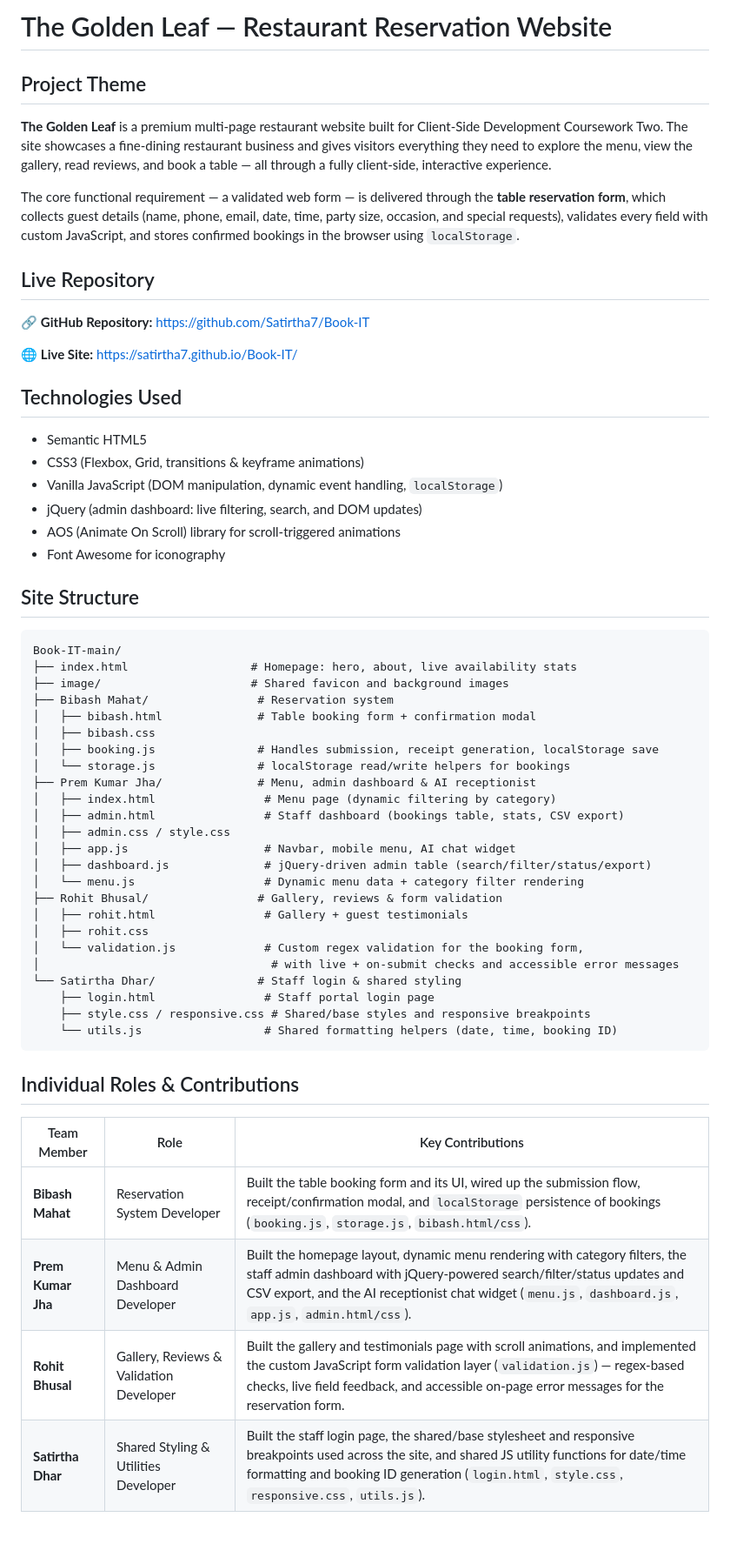
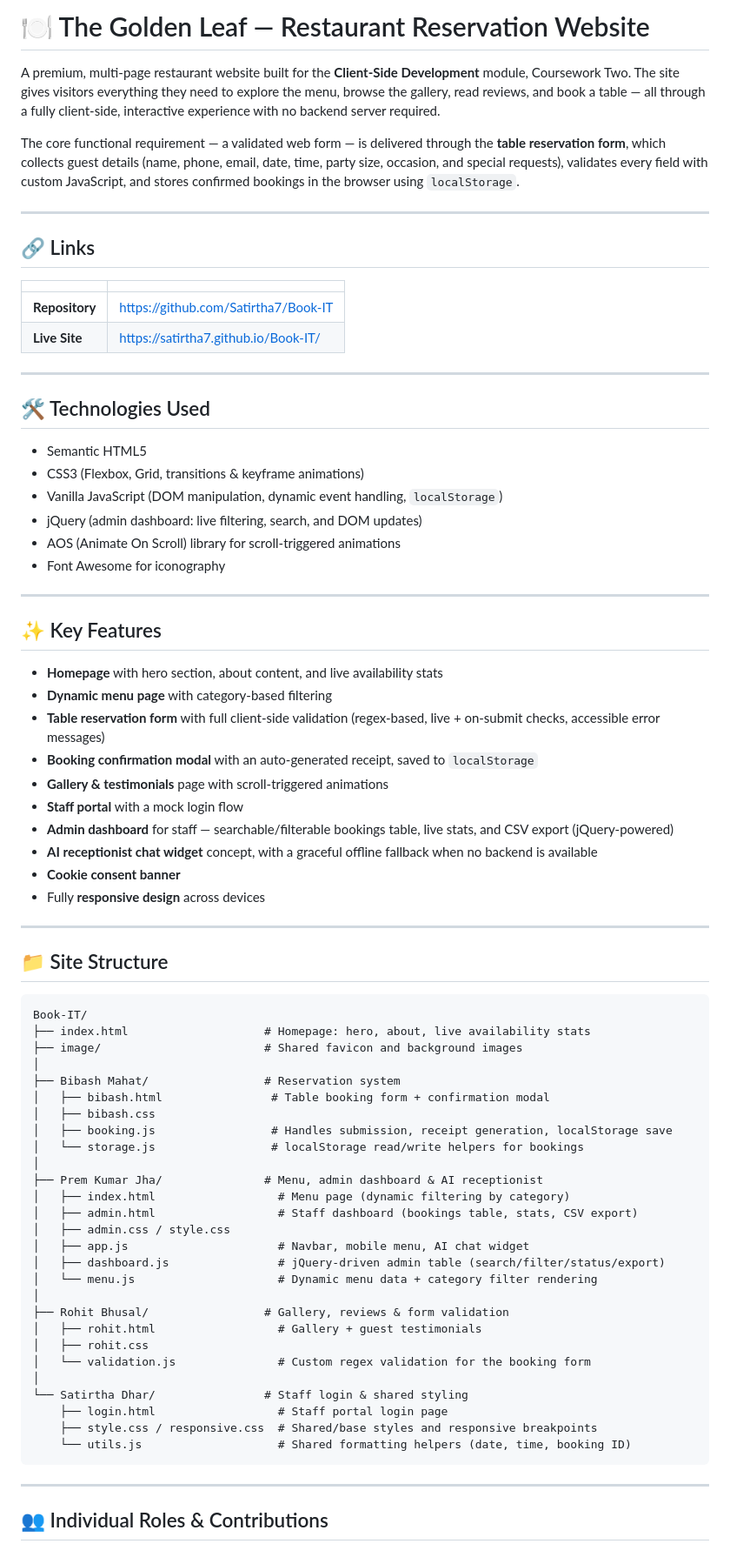
Before and after one commit to Satirtha7/Book-IT, a Markdown page: README.md, the part around one of its changes. Shown at 87% size. Rendered like a GitHub page.

````diff
--- a/README.md
+++ b/README.md
@@ -1,18 +1,21 @@
-# The Golden Leaf — Restaurant Reservation Website
+# 🍽️ The Golden Leaf — Restaurant Reservation Website
 
-## Project Theme
-
-**The Golden Leaf** is a premium multi-page restaurant website built for Client-Side Development Coursework Two. The site showcases a fine-dining restaurant business and gives visitors everything they need to explore the menu, view the gallery, read reviews, and book a table — all through a fully client-side, interactive experience.
+A premium, multi-page restaurant website built for the **Client-Side Development** module, Coursework Two. The site gives visitors everything they need to explore the menu, browse the gallery, read reviews, and book a table — all through a fully client-side, interactive experience with no backend server required.
 
 The core functional requirement — a validated web form — is delivered through the **table reservation form**, which collects guest details (name, phone, email, date, time, party size, occasion, and special requests), validates every field with custom JavaScript, and stores confirmed bookings in the browser using `localStorage`.
 
-## Live Repository
+---
 
-🔗 **GitHub Repository:** [https://github.com/Satirtha7/Book-IT](https://github.com/Satirtha7/Book-IT)
+## 🔗 Links
 
-🌐 **Live Site:** [https://satirtha7.github.io/Book-IT/](https://satirtha7.github.io/Book-IT/)
+| | |
+|---|---|
+| **Repository** | https://github.com/Satirtha7/Book-IT |
+| **Live Site** | https://satirtha7.github.io/Book-IT/ |
 
-## Technologies Used
+---
+
+## 🛠️ Technologies Used
 
 - Semantic HTML5
 - CSS3 (Flexbox, Grid, transitions & keyframe animations)
@@ -21,41 +24,56 @@ The core functional requirement — a validated web form — is delivered throug
 - AOS (Animate On Scroll) library for scroll-triggered animations
 - Font Awesome for iconography
 
-## Site Structure
+---
+
+## ✨ Key Features
+
+- **Homepage** with hero section, about content, and live availability stats
+- **Dynamic menu page** with category-based filtering
+- **Table reservation form** with full client-side validation (regex-based, live + on-submit checks, accessible error messages)
+- **Booking confirmation modal** with an auto-generated receipt, saved to `localStorage`
+- **Gallery & testimonials** page with scroll-triggered animations
+- **Staff portal** with a mock login flow
+- **Admin dashboard** for staff — searchable/filterable bookings table, live stats, and CSV export (jQuery-powered)
+- **AI receptionist chat widget** concept, with a graceful offline fallback when no backend is available
+- **Cookie consent banner**
+- Fully **responsive design** across devices
+
+---
+
+## 📁 Site Structure
 
 ```
-Book-IT-main/
-├── index.html                  # Homepage: hero, about, live availability stats
-├── image/                      # Shared favicon and background images
-├── Bibash Mahat/                # Reservation system
-│   ├── bibash.html              # Table booking form + confirmation modal
+Book-IT/
+├── index.html                    # Homepage: hero, about, live availability stats
+├── image/                        # Shared favicon and background images
+│
+├── Bibash Mahat/                 # Reservation system
+│   ├── bibash.html                # Table booking form + confirmation modal
 │   ├── bibash.css
-│   ├── booking.js               # Handles submission, receipt generation, localStorage save
-│   └── storage.js               # localStorage read/write helpers for bookings
-├── Prem Kumar Jha/              # Menu, admin dashboard & AI receptionist
-│   ├── index.html                # Menu page (dynamic filtering by category)
-│   ├── admin.html                # Staff dashboard (bookings table, stats, CSV export)
+│   ├── booking.js                 # Handles submission, receipt generation, localStorage save
+│   └── storage.js                 # localStorage read/write helpers for bookings
+│
+├── Prem Kumar Jha/               # Menu, admin dashboard & AI receptionist
+│   ├── index.html                  # Menu page (dynamic filtering by category)
+│   ├── admin.html                  # Staff dashboard (bookings table, stats, CSV export)
 │   ├── admin.css / style.css
-│   ├── app.js                    # Navbar, mobile menu, AI chat widget
-│   ├── dashboard.js              # jQuery-driven admin table (search/filter/status/export)
-│   └── menu.js                   # Dynamic menu data + category filter rendering
-├── Rohit Bhusal/                # Gallery, reviews & form validation
-│   ├── rohit.html                # Gallery + guest testimonials
+│   ├── app.js                      # Navbar, mobile menu, AI chat widget
+│   ├── dashboard.js                # jQuery-driven admin table (search/filter/status/export)
+│   └── menu.js                     # Dynamic menu data + category filter rendering
+│
+├── Rohit Bhusal/                 # Gallery, reviews & form validation
+│   ├── rohit.html                  # Gallery + guest testimonials
 │   ├── rohit.css
-│   └── validation.js             # Custom regex validation for the booking form,
-│                                  # with live + on-submit checks and accessible error messages
-└── Satirtha Dhar/               # Staff login & shared styling
-    ├── login.html                # Staff portal login page
-    ├── style.css / responsive.css # Shared/base styles and responsive breakpoints
-    └── utils.js                  # Shared formatting helpers (date, time, booking ID)
+│   └── validation.js               # Custom regex validation for the booking form
+│
+└── Satirtha Dhar/                # Staff login & shared styling
+    ├── login.html                  # Staff portal login page
+    ├── style.css / responsive.css  # Shared/base styles and responsive breakpoints
+    └── utils.js                    # Shared formatting helpers (date, time, booking ID)
 ```
 
-## Individual Roles & Contributions
+---
 
-| Team Member | Role | Key Contributions |
-|---|---|---|
-| **Bibash Mahat** | Reservation System Developer | Built the table booking form and its UI, wired up the submission flow, receipt/confirmation modal, and `localStorage` persistence of bookings (`booking.js`, `storage.js`, `bibash.html/css`). |
-| **Prem Kumar Jha** | Menu & Admin Dashboard Developer | Built the homepage layout, dynamic menu rendering with category filters, the staff admin dashboard with jQuery-powered search/filter/status updates and CSV export, and the AI receptionist chat widget (`menu.js`, `dashboard.js`, `app.js`, `admin.html/css`). |
-| **Rohit Bhusal** | Gallery, Reviews & Validation Developer | Built the gallery and testimonials page with scroll animations, and implemented the custom JavaScript form validation layer (`validation.js`) — regex-based checks, live field feedback, and accessible on-page error messages for the reservation form. |
-| **Satirtha Dhar** | Shared Styling & Utilities Developer | Built the staff login page, the shared/base stylesheet and responsive breakpoints used across the site, and shared JS utility functions for date/time formatting and booking ID generation (`login.html`, `style.css`, `responsive.css`, `utils.js`). |
+## 👥 Individual Roles & Contributions
 
````
Also changed, not shown: other parts of README.md (+54 -3 lines).
